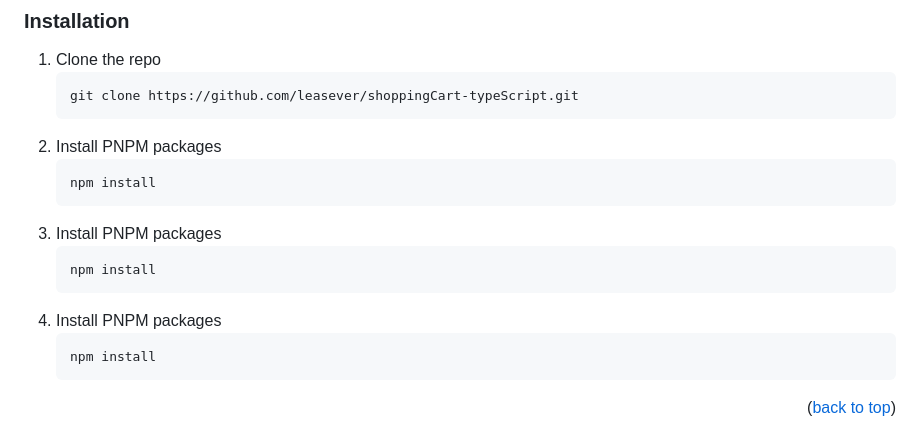
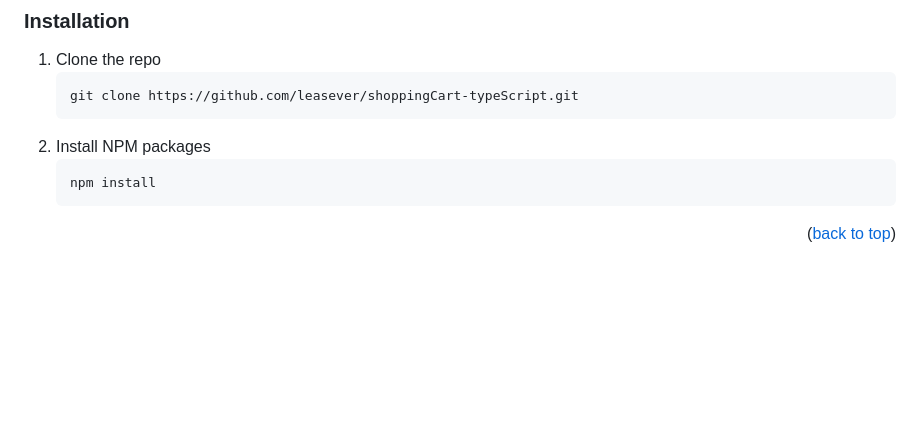
Before and after one commit to leasever/prueba, a Markdown page: README.md, the part around the change. Rendered like a GitHub page; blank space fills up the shorter version.

````diff
--- a/README.md
+++ b/README.md
@@ -65,15 +65,7 @@ This is an example of how to list things you need to use the software and how to
    ```sh
    git clone https://github.com/leasever/shoppingCart-typeScript.git
    ```
-2. Install PNPM packages
-   ```sh
-   npm install
-   ```
-3. Install PNPM packages
-   ```sh
-   npm install
-   ```
-4. Install PNPM packages
+2. Install NPM packages
    ```sh
    npm install
    ```
````
